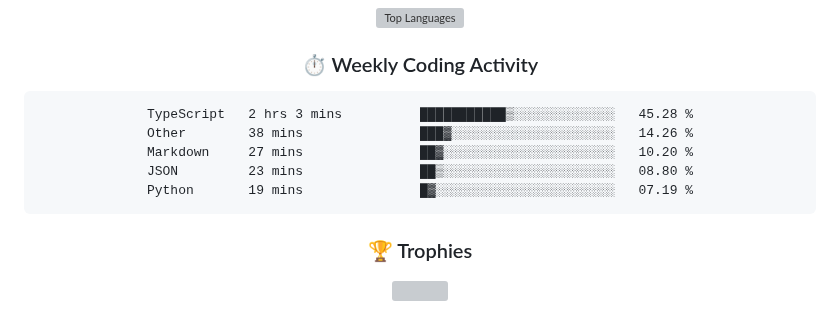
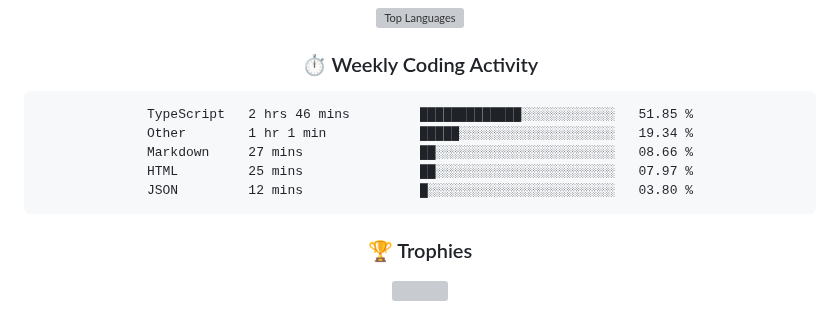
Before and after one commit to rajpratham1/rajpratham1, a Markdown page: README.md, the part around the change. GitHub-like rendering; grey boxes are pictures that could not be loaded.

Commit message:
Updated waka-readme graph with new metrics

````diff
--- a/README.md
+++ b/README.md
@@ -191,11 +191,11 @@ Built a real-time analytics tool on Snowflake; top 50 of 5,000+ participants.
 <!--START_SECTION:waka-->
 
 ```txt
-TypeScript   2 hrs 3 mins          ███████████▒░░░░░░░░░░░░░   45.28 %
-Other        38 mins               ███▓░░░░░░░░░░░░░░░░░░░░░   14.26 %
-Markdown     27 mins               ██▓░░░░░░░░░░░░░░░░░░░░░░   10.20 %
-JSON         23 mins               ██▒░░░░░░░░░░░░░░░░░░░░░░   08.80 %
-Python       19 mins               █▓░░░░░░░░░░░░░░░░░░░░░░░   07.19 %
+TypeScript   2 hrs 46 mins         █████████████░░░░░░░░░░░░   51.85 %
+Other        1 hr 1 min            █████░░░░░░░░░░░░░░░░░░░░   19.34 %
+Markdown     27 mins               ██░░░░░░░░░░░░░░░░░░░░░░░   08.66 %
+HTML         25 mins               ██░░░░░░░░░░░░░░░░░░░░░░░   07.97 %
+JSON         12 mins               █░░░░░░░░░░░░░░░░░░░░░░░░   03.80 %
 ```
 
 <!--END_SECTION:waka-->
````
